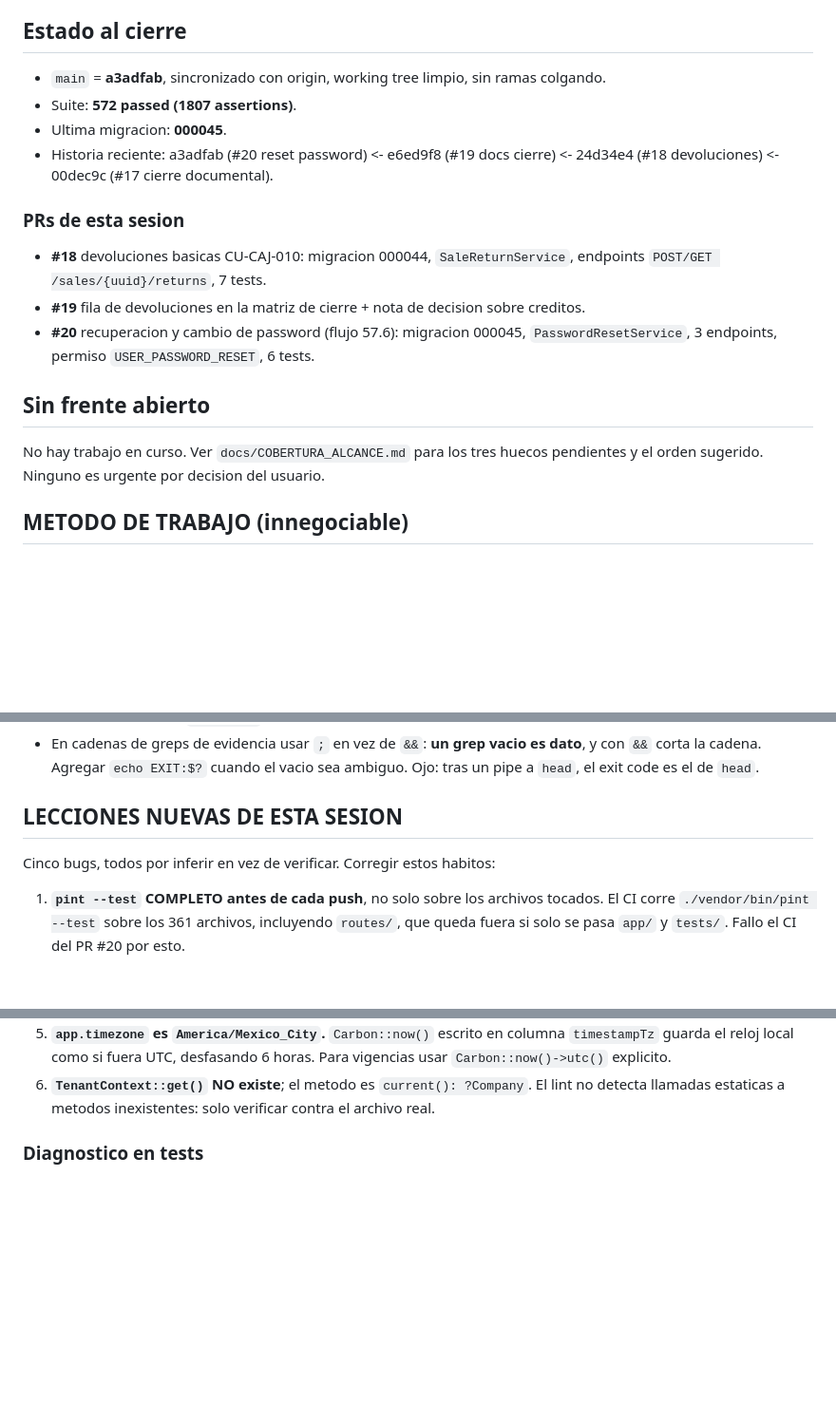
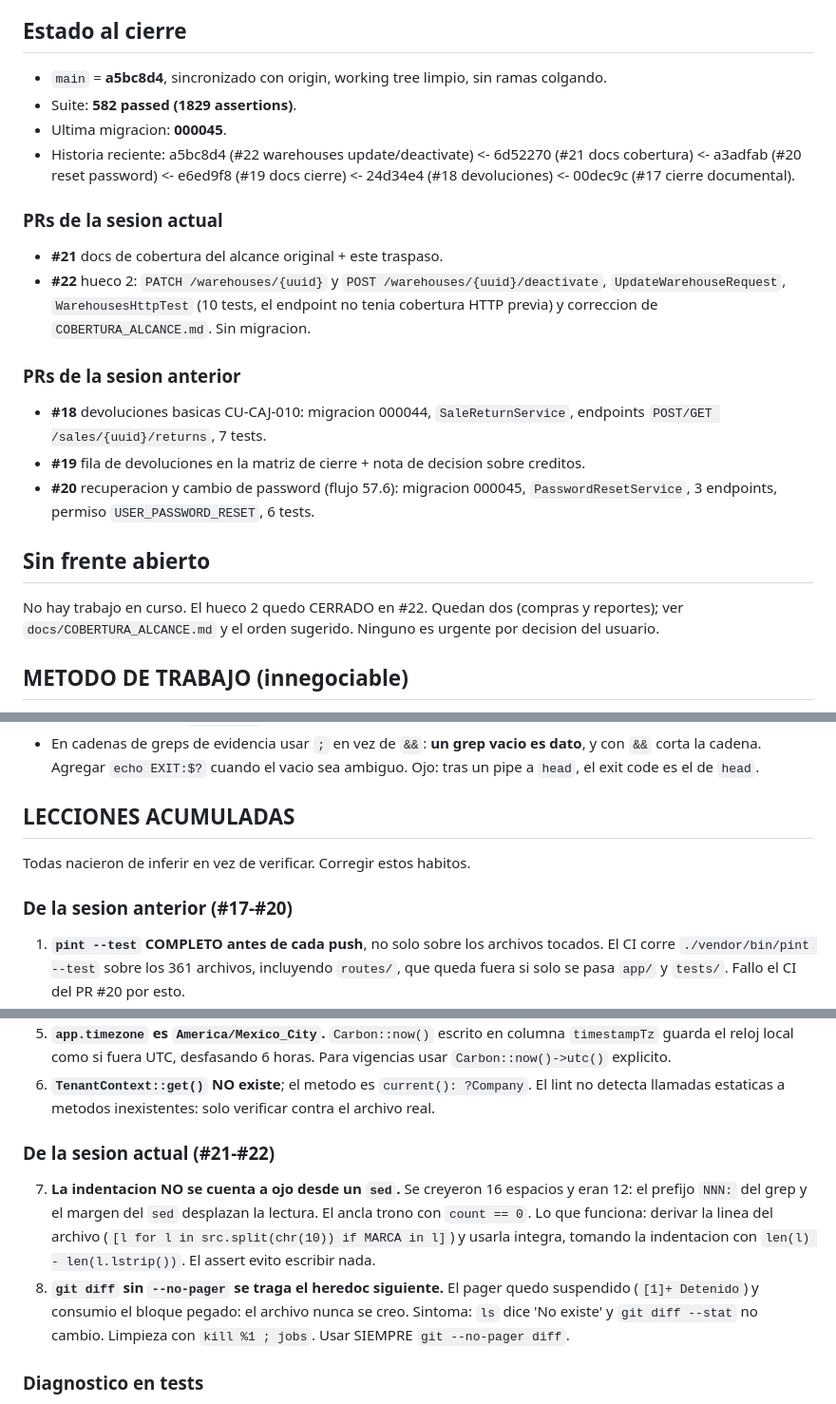
Before and after one commit to Guihega/pos-enterprise, a Markdown page: docs/TRASPASO_SESION.md, 3 parts joined by grey strips. Shown at 95% size. GitHub-like rendering; blank space fills up the shorter version.

Commit message:
docs: actualizar traspaso tras el cierre del hueco 2 (#23)
Pone el traspaso al dia con el estado real del repo despues de #21 y #22.

Cambios:

- Estado al cierre: main a5bc8d4, suite 582 passed (1829 assertions), historia
  reciente extendida con #21 y #22. Ultima migracion sigue en 000045: #22 no
  necesito migracion.
- PRs separados por sesion (actual #21-#22 / anterior #17-#20). Antes todos
  colgaban del mismo encabezado "PRs de esta sesion".
- Sin frente abierto: el hueco 2 quedo CERRADO, quedan compras y reportes.
- LECCIONES NUEVAS DE ESTA SESION renombrado a LECCIONES ACUMULADAS y dividido
  por sesion. El encabezado decia "Cinco bugs" sobre una lista de seis; ahora no
  compromete un conteo.

Lecciones nuevas (7 y 8), ambas pagadas en esta sesion:

- La indentacion no se cuenta a ojo desde un sed: se creyeron 16 espacios y eran
  12. El ancla trono con count == 0 y el assert evito escribir nada. Lo correcto
  es derivar la linea del archivo y tomar su indentacion con len - len(lstrip).
- git diff sin --no-pager deja el pager suspendido y se traga el heredoc
  siguiente: el archivo nunca se crea y el sintoma es un ls que no encuentra
  nada. Usar siempre git --no-pager diff.

```diff
--- a/docs/TRASPASO_SESION.md
+++ b/docs/TRASPASO_SESION.md
@@ -16,13 +16,21 @@ detenerse y reconstruir desde el repo real.
 
 ## Estado al cierre
 
-- `main` = **a3adfab**, sincronizado con origin, working tree limpio, sin ramas colgando.
-- Suite: **572 passed (1807 assertions)**.
+- `main` = **a5bc8d4**, sincronizado con origin, working tree limpio, sin ramas colgando.
+- Suite: **582 passed (1829 assertions)**.
 - Ultima migracion: **000045**.
-- Historia reciente: a3adfab (#20 reset password) <- e6ed9f8 (#19 docs cierre) <-
+- Historia reciente: a5bc8d4 (#22 warehouses update/deactivate) <- 6d52270 (#21 docs
+  cobertura) <- a3adfab (#20 reset password) <- e6ed9f8 (#19 docs cierre) <-
   24d34e4 (#18 devoluciones) <- 00dec9c (#17 cierre documental).
 
-### PRs de esta sesion
+### PRs de la sesion actual
+
+- **#21** docs de cobertura del alcance original + este traspaso.
+- **#22** hueco 2: `PATCH /warehouses/{uuid}` y `POST /warehouses/{uuid}/deactivate`,
+  `UpdateWarehouseRequest`, `WarehousesHttpTest` (10 tests, el endpoint no tenia
+  cobertura HTTP previa) y correccion de `COBERTURA_ALCANCE.md`. Sin migracion.
+
+### PRs de la sesion anterior
 
 - **#18** devoluciones basicas CU-CAJ-010: migracion 000044, `SaleReturnService`,
   endpoints `POST/GET /sales/{uuid}/returns`, 7 tests.
@@ -32,7 +40,8 @@ detenerse y reconstruir desde el repo real.
 
 ## Sin frente abierto
 
-No hay trabajo en curso. Ver `docs/COBERTURA_ALCANCE.md` para los tres huecos pendientes
+No hay trabajo en curso. El hueco 2 quedo CERRADO en #22. Quedan dos (compras y
+reportes); ver `docs/COBERTURA_ALCANCE.md`
 y el orden sugerido. Ninguno es urgente por decision del usuario.
 
 ## METODO DE TRABAJO (innegociable)
@@ -60,9 +69,11 @@ y el orden sugerido. Ninguno es urgente por decision del usuario.
   y con `&&` corta la cadena. Agregar `echo EXIT:$?` cuando el vacio sea ambiguo.
   Ojo: tras un pipe a `head`, el exit code es el de `head`.
 
-## LECCIONES NUEVAS DE ESTA SESION
+## LECCIONES ACUMULADAS
 
-Cinco bugs, todos por inferir en vez de verificar. Corregir estos habitos:
+Todas nacieron de inferir en vez de verificar. Corregir estos habitos.
+
+### De la sesion anterior (#17-#20)
 
 1. **`pint --test` COMPLETO antes de cada push**, no solo sobre los archivos tocados.
    El CI corre `./vendor/bin/pint --test` sobre los 361 archivos, incluyendo `routes/`,
@@ -81,6 +92,18 @@ Cinco bugs, todos por inferir en vez de verificar. Corregir estos habitos:
    vigencias usar `Carbon::now()->utc()` explicito.
 6. **`TenantContext::get()` NO existe**; el metodo es `current(): ?Company`. El lint no
    detecta llamadas estaticas a metodos inexistentes: solo verificar contra el archivo real.
+
+### De la sesion actual (#21-#22)
+
+7. **La indentacion NO se cuenta a ojo desde un `sed`.** Se creyeron 16 espacios y
+   eran 12: el prefijo `NNN:` del grep y el margen del `sed` desplazan la lectura. El
+   ancla trono con `count == 0`. Lo que funciona: derivar la linea del archivo
+   (`[l for l in src.split(chr(10)) if MARCA in l]`) y usarla integra, tomando la
+   indentacion con `len(l) - len(l.lstrip())`. El assert evito escribir nada.
+8. **`git diff` sin `--no-pager` se traga el heredoc siguiente.** El pager quedo
+   suspendido (`[1]+ Detenido`) y consumio el bloque pegado: el archivo nunca se creo.
+   Sintoma: `ls` dice 'No existe' y `git diff --stat` no cambio. Limpieza con
+   `kill %1 ; jobs`. Usar SIEMPRE `git --no-pager diff`.
 
 ### Diagnostico en tests
 
```
